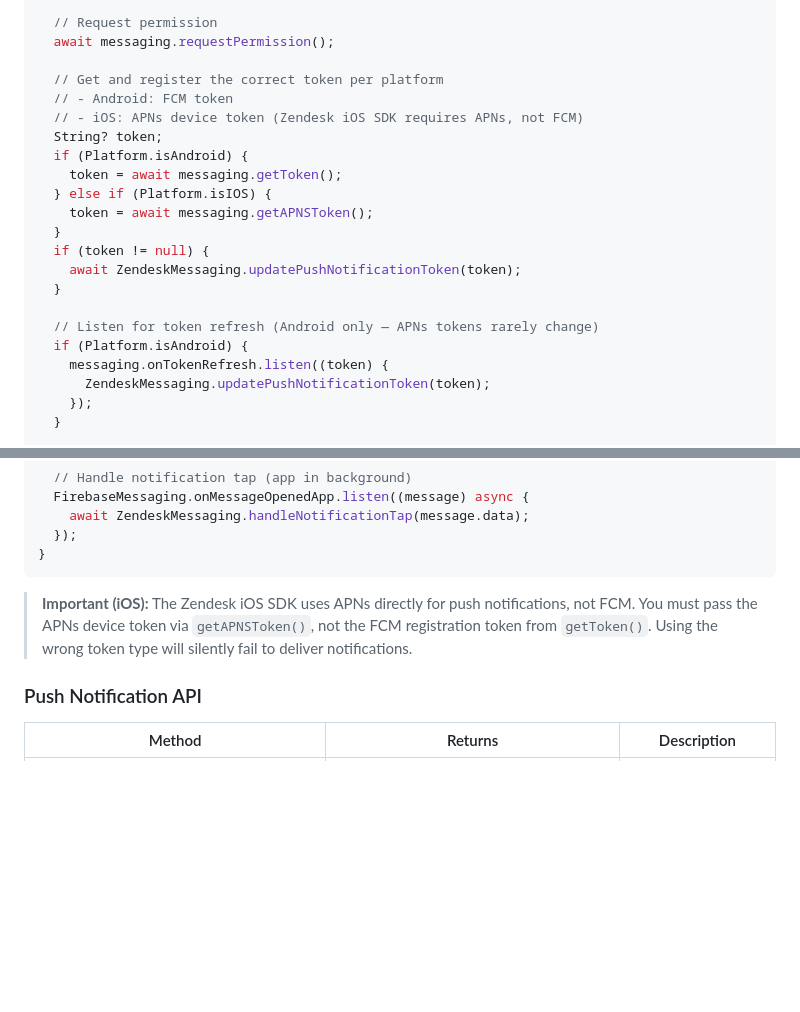
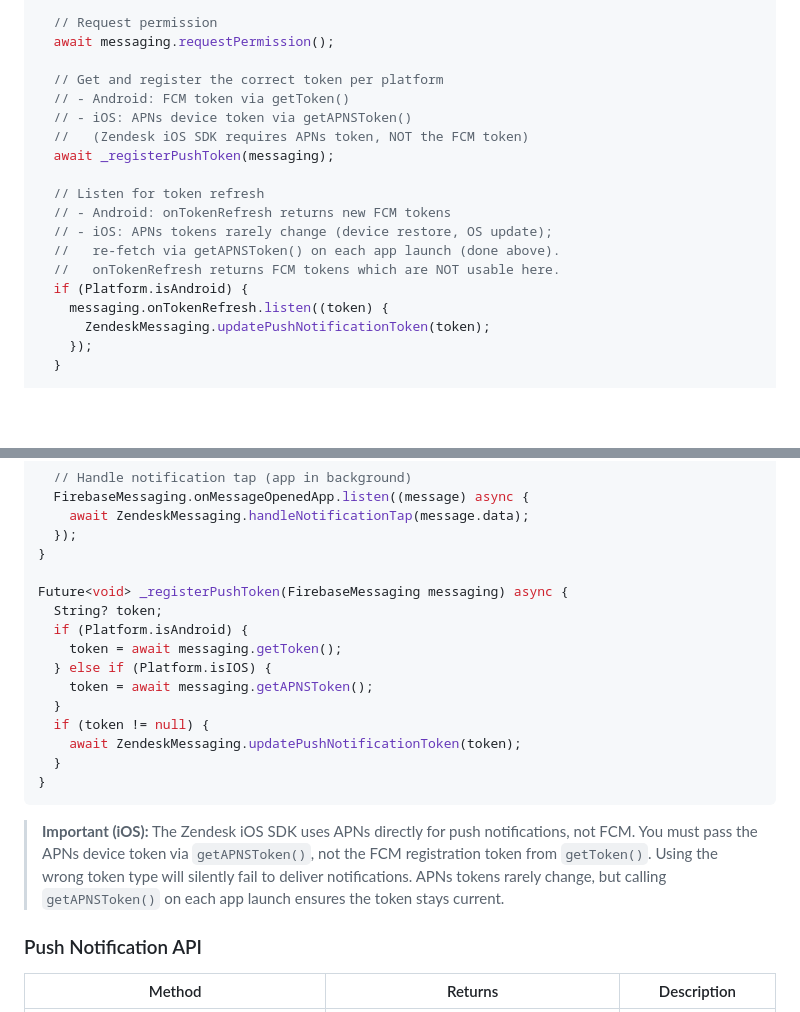
Before and after one commit to chyiiiiiiiiiiii/flutter_zendesk_messaging, a Markdown page: README.md, 2 parts joined by grey strips. Rendered like a GitHub page; blank space fills up the shorter version.

Commit message:
📝 docs: clarify iOS token refresh strategy in push notification example
Explain why onTokenRefresh is Android-only (it returns FCM tokens) and
that iOS should re-fetch getAPNSToken() on each app launch since APNs
tokens rarely change.

````diff
--- a/README.md
+++ b/README.md
@@ -349,19 +349,16 @@ Future<void> setupPushNotifications() async {
   await messaging.requestPermission();
 
   // Get and register the correct token per platform
-  // - Android: FCM token
-  // - iOS: APNs device token (Zendesk iOS SDK requires APNs, not FCM)
-  String? token;
-  if (Platform.isAndroid) {
-    token = await messaging.getToken();
-  } else if (Platform.isIOS) {
-    token = await messaging.getAPNSToken();
-  }
-  if (token != null) {
-    await ZendeskMessaging.updatePushNotificationToken(token);
-  }
+  // - Android: FCM token via getToken()
+  // - iOS: APNs device token via getAPNSToken()
+  //   (Zendesk iOS SDK requires APNs token, NOT the FCM token)
+  await _registerPushToken(messaging);
 
-  // Listen for token refresh (Android only — APNs tokens rarely change)
+  // Listen for token refresh
+  // - Android: onTokenRefresh returns new FCM tokens
+  // - iOS: APNs tokens rarely change (device restore, OS update);
+  //   re-fetch via getAPNSToken() on each app launch (done above).
+  //   onTokenRefresh returns FCM tokens which are NOT usable here.
   if (Platform.isAndroid) {
     messaging.onTokenRefresh.listen((token) {
       ZendeskMessaging.updatePushNotificationToken(token);
@@ -387,9 +384,21 @@ Future<void> setupPushNotifications() async {
     await ZendeskMessaging.handleNotificationTap(message.data);
   });
 }
+
+Future<void> _registerPushToken(FirebaseMessaging messaging) async {
+  String? token;
+  if (Platform.isAndroid) {
+    token = await messaging.getToken();
+  } else if (Platform.isIOS) {
+    token = await messaging.getAPNSToken();
+  }
+  if (token != null) {
+    await ZendeskMessaging.updatePushNotificationToken(token);
+  }
+}
 ```
 
-> **Important (iOS):** The Zendesk iOS SDK uses APNs directly for push notifications, not FCM. You must pass the APNs device token via `getAPNSToken()`, not the FCM registration token from `getToken()`. Using the wrong token type will silently fail to deliver notifications.
+> **Important (iOS):** The Zendesk iOS SDK uses APNs directly for push notifications, not FCM. You must pass the APNs device token via `getAPNSToken()`, not the FCM registration token from `getToken()`. Using the wrong token type will silently fail to deliver notifications. APNs tokens rarely change, but calling `getAPNSToken()` on each app launch ensures the token stays current.
 
 ### Push Notification API
 
````
